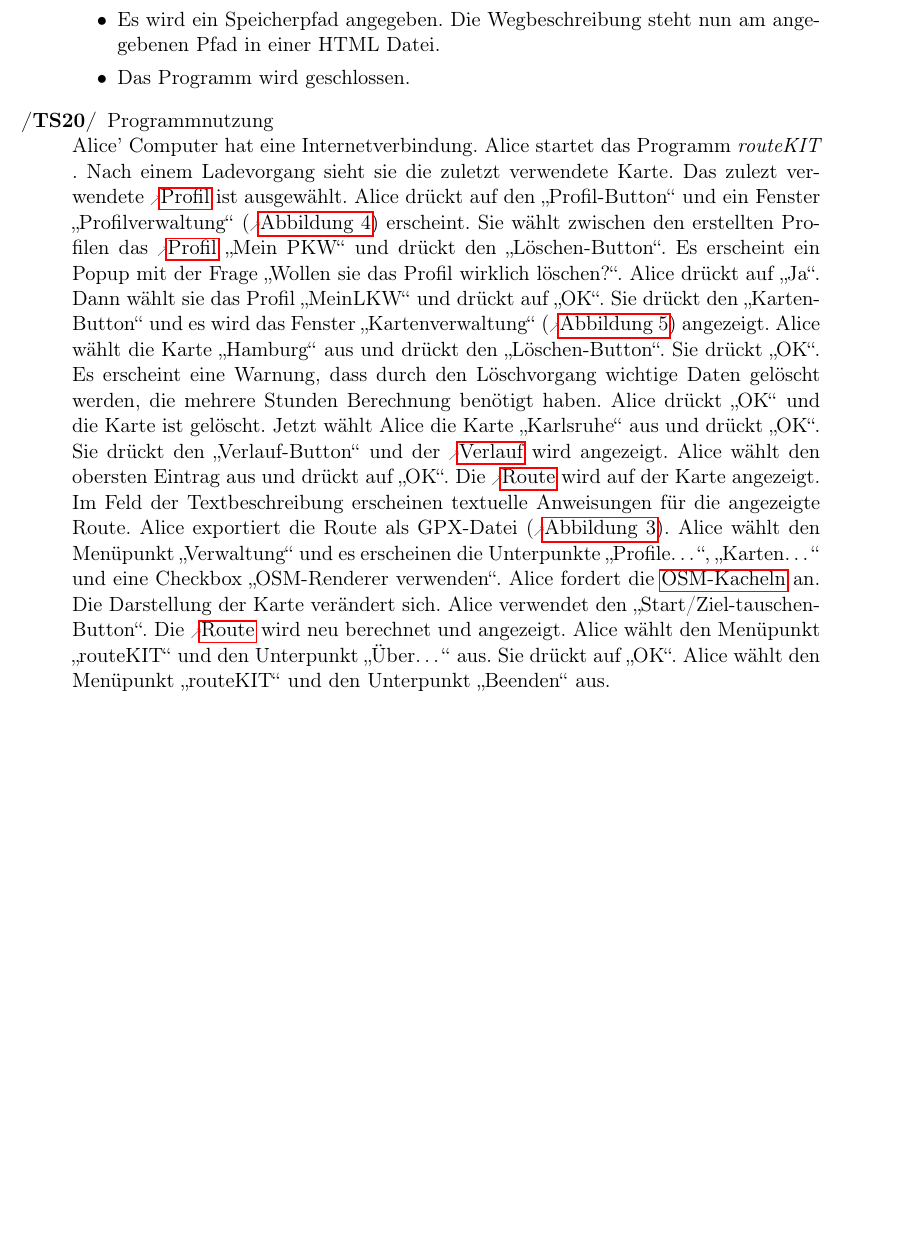
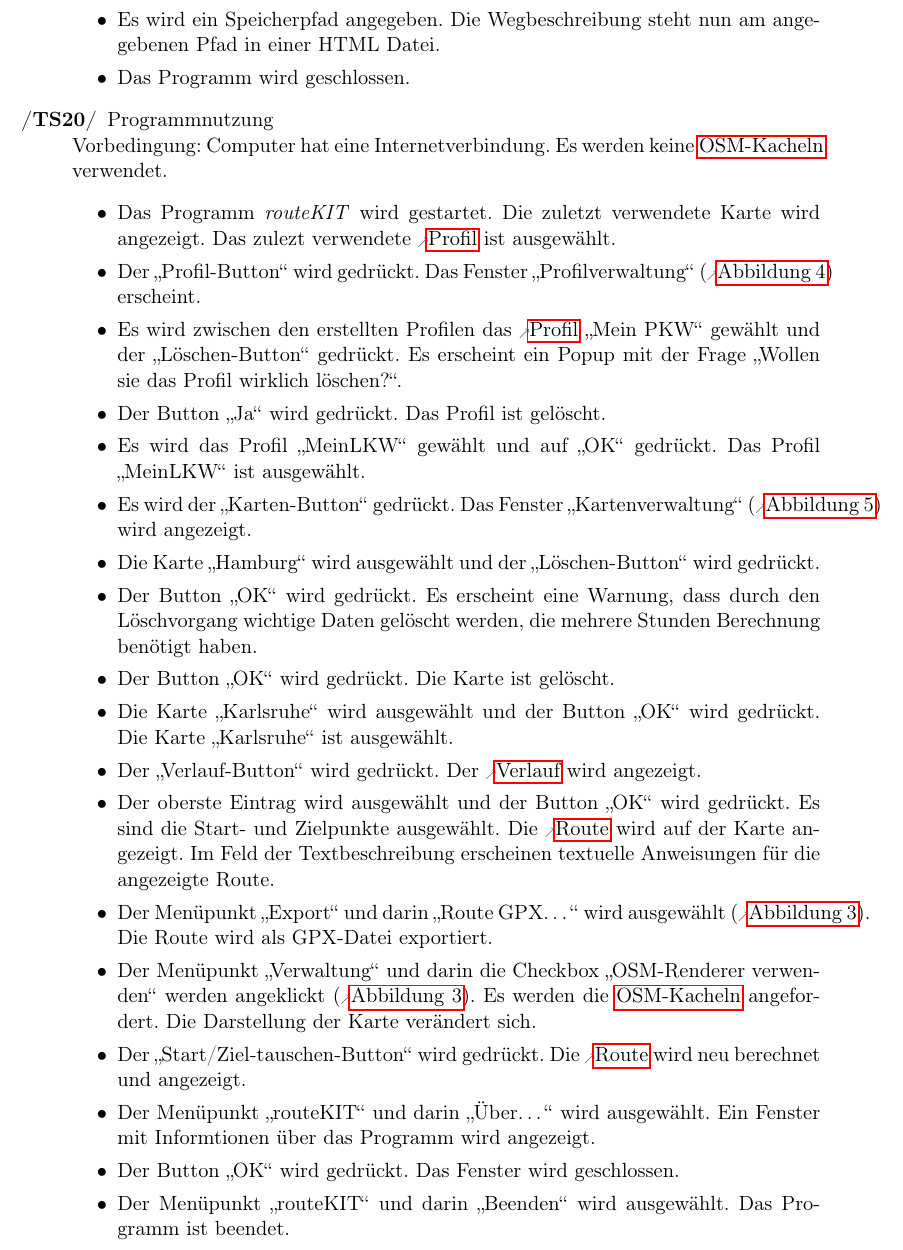
Before and after one commit to routeKIT/routeKIT, a LaTeX document (pflichtenheft/dokument.tex): part of page 26 of 27 before the commit and part of page 26 of 28 after it, cut so that both start at the same text, the shorter picture padded with empty space. Compiled offline with pdfLaTeX.

Commit message:
Testscenario 2 umgeschrieben.

```diff
--- a/pflichtenheft/dokument.tex
+++ b/pflichtenheft/dokument.tex
@@ -1052,7 +1052,26 @@ Vor der Durchführung der Testszenarien muss \routeKIT installiert sein.
 
 
 \oitem{TS}{programmnutzung} Programmnutzung\\
-Alice’ Computer hat eine Internetverbindung. Alice startet das Programm \routeKIT. Nach einem Ladevorgang sieht sie die zuletzt verwendete Karte. Das zulezt verwendete \gls{profil} ist ausgewählt. Alice drückt auf den „Profil-Button“ und ein Fenster „Profilverwaltung“  (\abbildung{mockupprofilverwaltung}) erscheint. Sie wählt zwischen den erstellten Profilen das \gls{profil} „Mein PKW“ und drückt den „Löschen-Button“. Es erscheint ein Popup mit der Frage „Wollen sie das Profil wirklich löschen?“. Alice drückt auf „Ja“. Dann wählt sie das Profil „MeinLKW“ und drückt auf „OK“. Sie drückt den „Karten-Button“ und es wird das Fenster „Kartenverwaltung“ (\abbildung{mockupkartenverwaltung}) angezeigt. Alice wählt die Karte „Hamburg“ aus und drückt den „Löschen-Button“. Sie drückt „OK“. Es erscheint eine Warnung, dass durch den Löschvorgang wichtige Daten gelöscht werden, die mehrere Stunden Berechnung benötigt haben. Alice drückt „OK“ und die Karte ist gelöscht. Jetzt wählt Alice die Karte „Karlsruhe“ aus und drückt „OK“. Sie drückt den „Verlauf-Button“ und der \gls{verlauf} wird angezeigt. Alice wählt den obersten Eintrag aus und drückt auf „OK“. Die \gls{route} wird auf der Karte angezeigt. Im Feld der Textbeschreibung erscheinen textuelle Anweisungen für die angezeigte Route. Alice exportiert die Route als GPX-Datei (\abbildung{mockupscreenshotmenu}). Alice wählt den Menüpunkt „Verwaltung“ und es erscheinen die Unterpunkte „Profile\ldots“, „Karten\ldots“ und  eine Checkbox „OSM-Renderer verwenden“. Alice fordert die \glspl{osmkachel} an. Die Darstellung der Karte verändert sich. Alice verwendet den „Start/Ziel-tauschen-Button“. Die \gls{route} wird neu berechnet und angezeigt. Alice wählt den Menüpunkt „routeKIT“ und den Unterpunkt „Über\ldots“ aus. Sie drückt auf „OK“. Alice wählt den Menüpunkt „routeKIT“ und den Unterpunkt „Beenden“ aus.
+Vorbedingung: Computer hat eine Internetverbindung. Es werden keine  \glspl{osmkachel} verwendet.
+\begin{itemize}
+\item Das Programm \routeKIT wird gestartet. Die zuletzt verwendete Karte wird angezeigt. Das zulezt verwendete \gls{profil} ist ausgewählt.
+\item Der „Profil-Button“ wird gedrückt. Das Fenster „Profilverwaltung“  (\abbildung{mockupprofilverwaltung}) erscheint.
+\item Es wird zwischen den erstellten Profilen das \gls{profil} „Mein PKW“ gewählt und der „Löschen-Button“ gedrückt. Es erscheint ein Popup mit der Frage „Wollen sie das Profil wirklich löschen?“.
+\item Der Button „Ja“ wird gedrückt. Das Profil ist gelöscht.
+\item Es wird das Profil „MeinLKW“ gewählt und auf „OK“ gedrückt. Das Profil „MeinLKW“ ist ausgewählt.
+\item Es wird der „Karten-Button“ gedrückt. Das Fenster „Kartenverwaltung“ (\abbildung{mockupkartenverwaltung}) wird angezeigt.
+\item Die Karte „Hamburg“ wird ausgewählt und der „Löschen-Button“ wird gedrückt.
+\item Der Button „OK“ wird gedrückt. Es erscheint eine Warnung, dass durch den Löschvorgang wichtige Daten gelöscht werden, die mehrere Stunden Berechnung benötigt haben.
+\item Der Button „OK“ wird gedrückt. Die Karte ist gelöscht.
+\item Die Karte „Karlsruhe“ wird ausgewählt  und der Button „OK“ wird gedrückt. Die Karte „Karlsruhe“ ist ausgewählt.
+\item Der „Verlauf-Button“ wird gedrückt. Der \gls{verlauf} wird angezeigt.
+\item Der oberste Eintrag wird ausgewählt und der Button „OK“ wird gedrückt. Es sind die Start- und Zielpunkte ausgewählt. Die \gls{route} wird auf der Karte angezeigt. Im Feld der Textbeschreibung erscheinen textuelle Anweisungen für die angezeigte Route.
+\item Der Menüpunkt „Export“ und darin „Route GPX\ldots“ wird ausgewählt (\abbildung{mockupscreenshotmenu}). Die Route wird als GPX-Datei exportiert.
+\item Der Menüpunkt „Verwaltung“ und darin die Checkbox „OSM-Renderer verwenden“ werden angeklickt (\abbildung{mockupscreenshotmenu}). Es werden die \glspl{osmkachel} angefordert. Die Darstellung der Karte verändert sich.
+\item Der „Start/Ziel-tauschen-Button“ wird gedrückt. Die \gls{route} wird neu berechnet und angezeigt.
+\item Der Menüpunkt „routeKIT“ und darin „Über\ldots“ wird ausgewählt. Ein Fenster mit Informtionen über das Programm wird angezeigt.
+\item Der Button „OK“ wird gedrückt. Das Fenster wird geschlossen.
+\item Der Menüpunkt „routeKIT“ und darin „Beenden“ wird ausgewählt. Das Programm ist beendet.
 
 \oitem{TS}{verwaltung} Verwaltung\\
 \begin{itemize}
```
